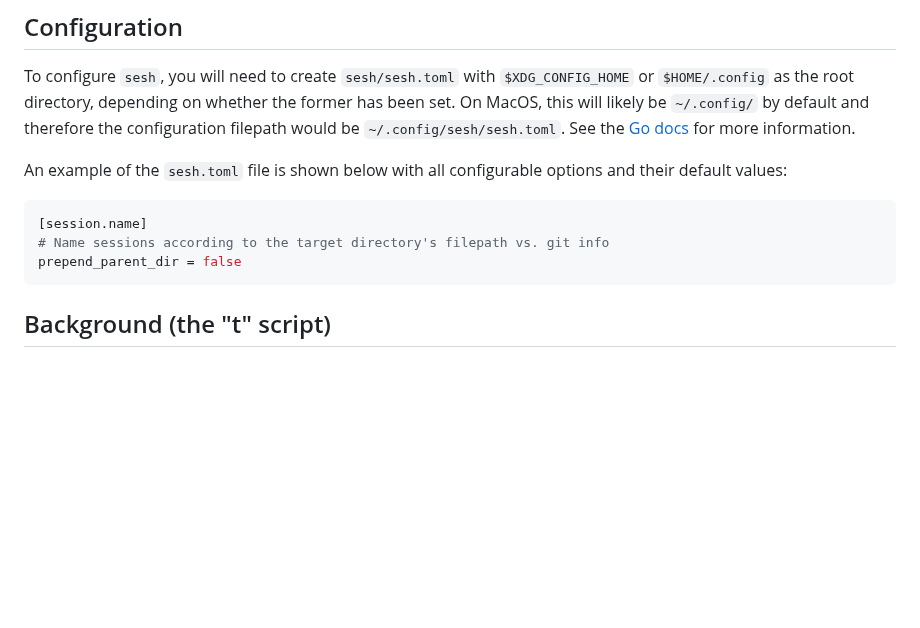
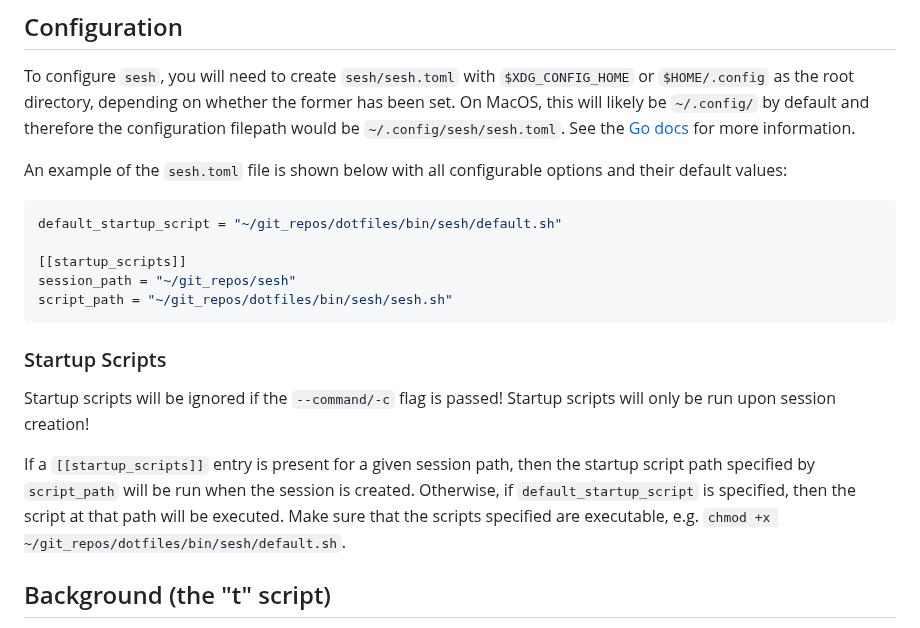
Before and after one commit to joshmedeski/sesh, a Markdown page: README.md, the part around the change. GitHub-like rendering; blank space fills up the shorter version.

Commit message:
docs: update config options and add subsection for startup scripts

````diff
--- a/README.md
+++ b/README.md
@@ -74,10 +74,18 @@ To configure `sesh`, you will need to create `sesh/sesh.toml` with `$XDG_CONFIG_
 An example of the `sesh.toml` file is shown below with all configurable options and their default values:
 
 ```toml
-[session.name]
-# Name sessions according to the target directory's filepath vs. git info
-prepend_parent_dir = false
+default_startup_script = "~/git_repos/dotfiles/bin/sesh/default.sh"
+
+[[startup_scripts]]
+session_path = "~/git_repos/sesh"
+script_path = "~/git_repos/dotfiles/bin/sesh/sesh.sh"
 ```
+
+### Startup Scripts
+
+Startup scripts will be ignored if the `--command/-c` flag is passed! Startup scripts will only be run upon session creation!
+
+If a `[[startup_scripts]]` entry is present for a given session path, then the startup script path specified by `script_path` will be run when the session is created. Otherwise, if `default_startup_script` is specified, then the script at that path will be executed. Make sure that the scripts specified are executable, e.g. `chmod +x ~/git_repos/dotfiles/bin/sesh/default.sh`.
 
 ## Background (the "t" script)
 
````
